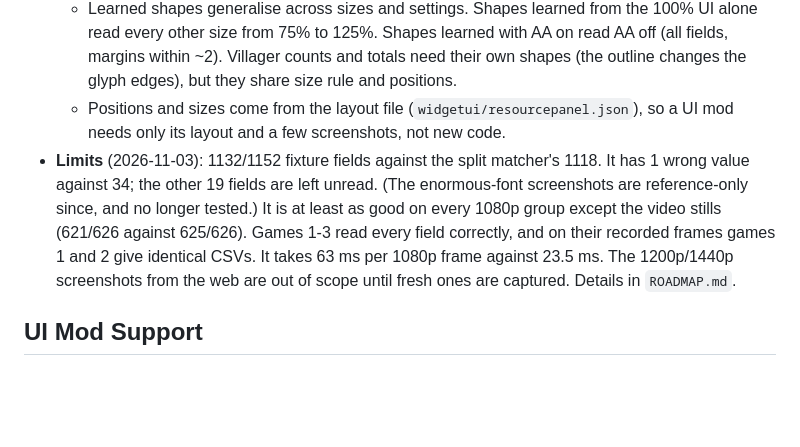
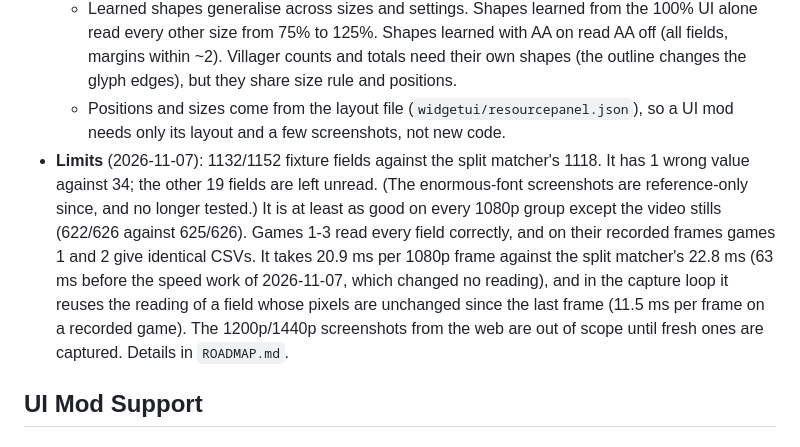
Before and after one commit to chris-h-sg/aoe2-squire, a Markdown page: DECISION_LOG.md, the part around the change. GitHub-like rendering; blank space fills up the shorter version.

```diff
--- a/DECISION_LOG.md
+++ b/DECISION_LOG.md
@@ -106,7 +106,7 @@ This log captures the high-level architectural and design decisions of the AoE2
     *   Rendering the digits exactly from the game's own files was tried first (shader port, 2026-11-03), without disassembling the game, using shader and font files only. The shaders port exactly: the Rust port equals the game's shader run on the GPU. But the glyph outlines on screen differ from the font atlas, so no fit of the runtime unknowns reproduces the pixels (best ~40-55 grey levels RMSE). Anti-Alias Text changes the digits in a way that isn't a blur of the AA-off image, and RenderDoc can't attach (anti-tamper). Learned shapes fit the screen at ~15-25 instead.
     *   Learned shapes generalise across sizes and settings. Shapes learned from the 100% UI alone read every other size from 75% to 125%. Shapes learned with AA on read AA off (all fields, margins within ~2). Villager counts and totals need their own shapes (the outline changes the glyph edges), but they share size rule and positions.
     *   Positions and sizes come from the layout file (`widgetui/resourcepanel.json`), so a UI mod needs only its layout and a few screenshots, not new code.
-*   **Limits** (2026-11-03): 1132/1152 fixture fields against the split matcher's 1118. It has 1 wrong value against 34; the other 19 fields are left unread. (The enormous-font screenshots are reference-only since, and no longer tested.) It is at least as good on every 1080p group except the video stills (621/626 against 625/626). Games 1-3 read every field correctly, and on their recorded frames games 1 and 2 give identical CSVs. It takes 63 ms per 1080p frame against 23.5 ms. The 1200p/1440p screenshots from the web are out of scope until fresh ones are captured. Details in `ROADMAP.md`.
+*   **Limits** (2026-11-07): 1132/1152 fixture fields against the split matcher's 1118. It has 1 wrong value against 34; the other 19 fields are left unread. (The enormous-font screenshots are reference-only since, and no longer tested.) It is at least as good on every 1080p group except the video stills (622/626 against 625/626). Games 1-3 read every field correctly, and on their recorded frames games 1 and 2 give identical CSVs. It takes 20.9 ms per 1080p frame against the split matcher's 22.8 ms (63 ms before the speed work of 2026-11-07, which changed no reading), and in the capture loop it reuses the reading of a field whose pixels are unchanged since the last frame (11.5 ms per frame on a recorded game). The 1200p/1440p screenshots from the web are out of scope until fresh ones are captured. Details in `ROADMAP.md`.
 
 ## UI Mod Support
 
```
Also changed, not shown: ROADMAP.md (+3 -3 lines).
